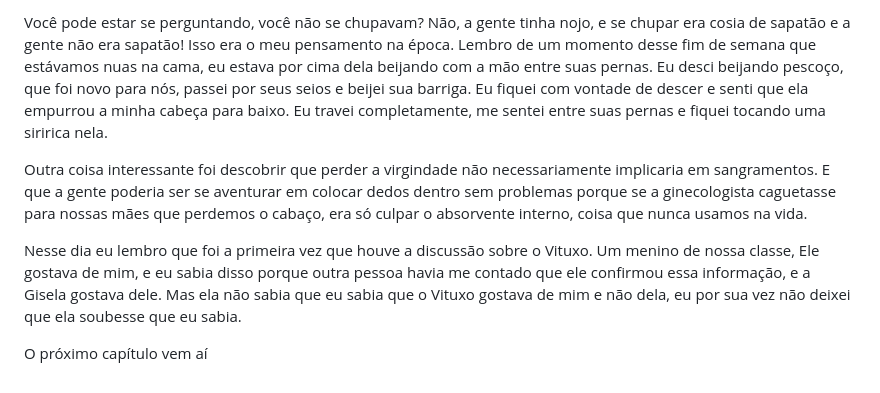
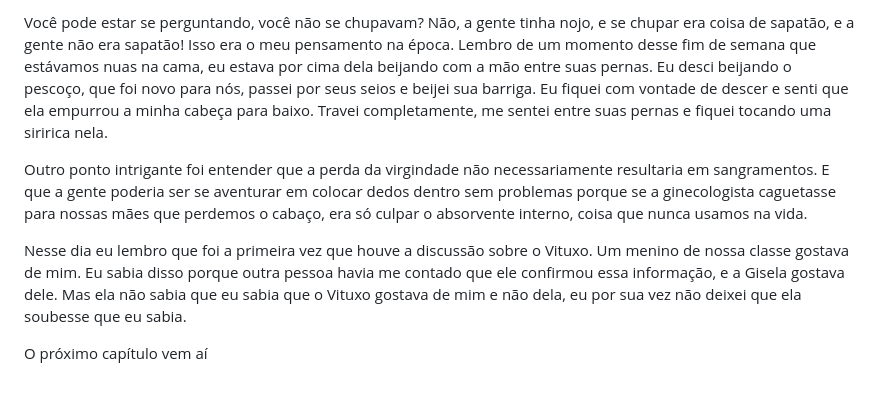
Before and after one commit to feminive/contos, a Markdown page: posts/Diário de uma adolescente/3.md, the part around one of its changes. Drawn GitHub-style.

```diff
--- a/posts/Diário de uma adolescente/3.md
+++ b/posts/Diário de uma adolescente/3.md
@@ -64,8 +58,8 @@ Durante esse dia, a coisa ficou mais fluída, era só uma falar para outra? Quer
 
-Você pode estar se perguntando, você não se chupavam? Não, a gente tinha nojo, e se chupar era cosia de sapatão e a gente não era sapatão! Isso era o meu pensamento na época. Lembro de um momento desse fim de semana que estávamos nuas na cama, eu estava por cima dela beijando com a mão entre suas pernas. Eu desci beijando pescoço, que foi novo para nós, passei por seus seios e beijei sua barriga. Eu fiquei com vontade de descer e senti que ela empurrou a minha cabeça para baixo. Eu travei completamente, me sentei entre suas pernas e fiquei tocando uma siririca nela.
+Você pode estar se perguntando, você não se chupavam? Não, a gente tinha nojo, e se chupar era coisa de sapatão, e a gente não era sapatão! Isso era o meu pensamento na época. Lembro de um momento desse fim de semana que estávamos nuas na cama, eu estava por cima dela beijando com a mão entre suas pernas. Eu desci beijando o pescoço, que foi novo para nós, passei por seus seios e beijei sua barriga. Eu fiquei com vontade de descer e senti que ela empurrou a minha cabeça para baixo. Travei completamente, me sentei entre suas pernas e fiquei tocando uma siririca nela.
 
-Outra coisa interessante foi descobrir que perder a virgindade não necessariamente implicaria em sangramentos. E que a gente poderia ser se aventurar em colocar dedos dentro sem problemas porque se a ginecologista caguetasse para nossas mães que perdemos o cabaço, era só culpar o absorvente interno, coisa que nunca usamos na vida.
+Outro ponto intrigante foi entender que a perda da virgindade não necessariamente resultaria em sangramentos. E que a gente poderia ser se aventurar em colocar dedos dentro sem problemas porque se a ginecologista caguetasse para nossas mães que perdemos o cabaço, era só culpar o absorvente interno, coisa que nunca usamos na vida.
 
-Nesse dia eu lembro que foi a primeira vez que houve a discussão sobre o Vituxo. Um menino de nossa classe, Ele gostava de mim, e eu sabia disso porque outra pessoa havia me contado que ele confirmou essa informação, e a Gisela gostava dele. Mas ela não sabia que eu sabia que o Vituxo gostava de mim e não dela, eu por sua vez não deixei que ela soubesse que eu sabia.
+Nesse dia eu lembro que foi a primeira vez que houve a discussão sobre o Vituxo. Um menino de nossa classe gostava de mim. Eu sabia disso porque outra pessoa havia me contado que ele confirmou essa informação, e a Gisela gostava dele. Mas ela não sabia que eu sabia que o Vituxo gostava de mim e não dela, eu por sua vez não deixei que ela soubesse que eu sabia.
 
 O próximo capítulo vem aí
```
Also changed, not shown: other parts of posts/Diário de uma adolescente/3.md (+17 -23 lines).
